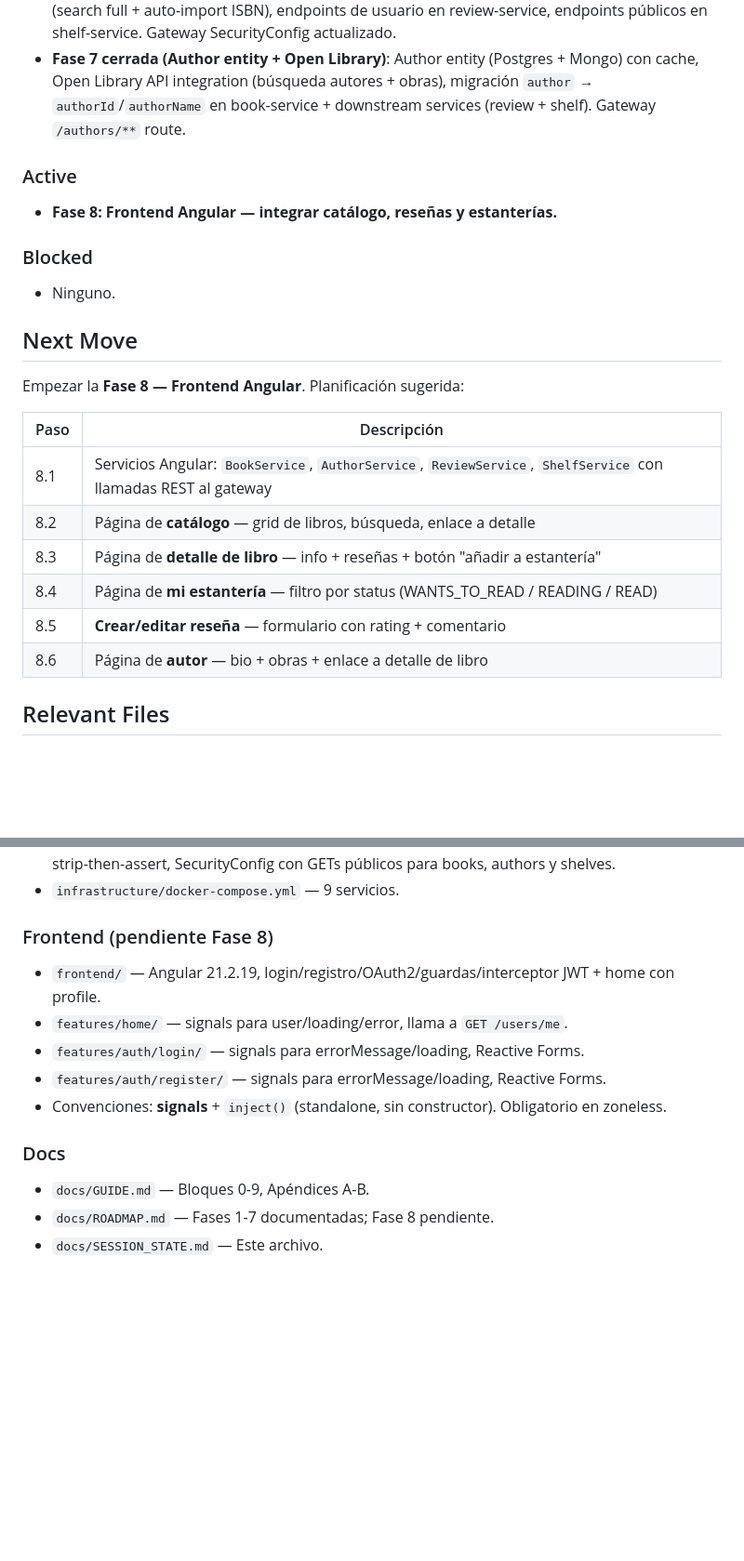
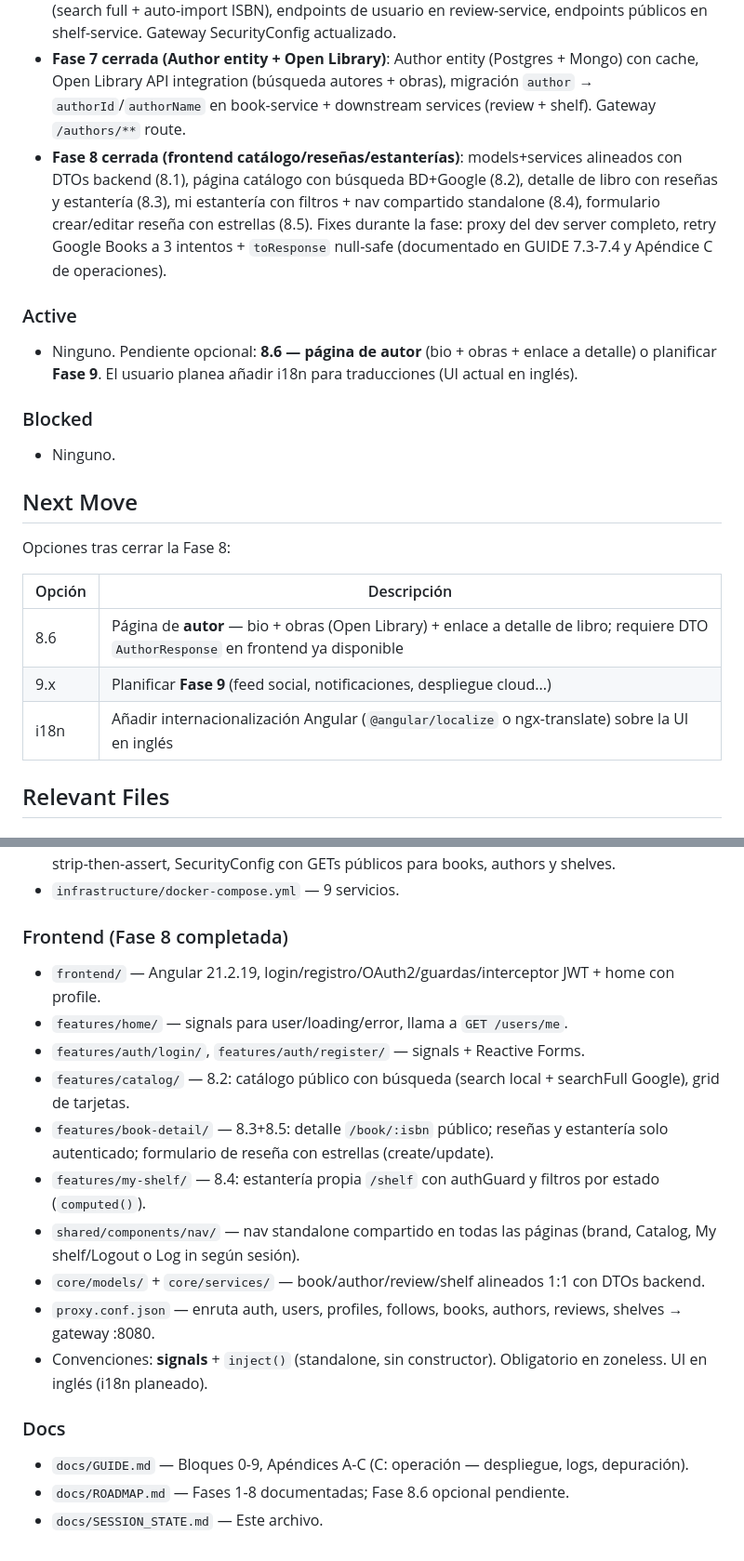
Before and after one commit to JavierIncio/BookSocial, a Markdown page: docs/SESSION_STATE.md, 2 parts joined by grey strips. Shown at 93% size. Drawn GitHub-style; blank space fills up the shorter version.

Commit message:
docs: cerrar Fase 8 en ROADMAP y SESSION_STATE

```diff
--- a/docs/SESSION_STATE.md
+++ b/docs/SESSION_STATE.md
@@ -88,10 +88,11 @@ Continuar el monorepo **BookSocial**. Las **Fases 1-7 están completadas** (iden
 - **Fix frontend zoneless**: home.ts, login.ts, register.ts migrados de propiedades normales a `signal()` para compatibilidad con Angular 21 zoneless. Build OK.
 - **Fase 6 cerrada (backend integración + APIs públicas)**: Google Books API en book-service (search full + auto-import ISBN), endpoints de usuario en review-service, endpoints públicos en shelf-service. Gateway SecurityConfig actualizado.
 - **Fase 7 cerrada (Author entity + Open Library)**: Author entity (Postgres + Mongo) con cache, Open Library API integration (búsqueda autores + obras), migración `author` → `authorId`/`authorName` en book-service + downstream services (review + shelf). Gateway `/authors/**` route.
+- **Fase 8 cerrada (frontend catálogo/reseñas/estanterías)**: models+services alineados con DTOs backend (8.1), página catálogo con búsqueda BD+Google (8.2), detalle de libro con reseñas y estantería (8.3), mi estantería con filtros + nav compartido standalone (8.4), formulario crear/editar reseña con estrellas (8.5). Fixes durante la fase: proxy del dev server completo, retry Google Books a 3 intentos + `toResponse` null-safe (documentado en GUIDE 7.3-7.4 y Apéndice C de operaciones).
 
 ### Active
 
-- **Fase 8: Frontend Angular — integrar catálogo, reseñas y estanterías.**
+- Ninguno. Pendiente opcional: **8.6 — página de autor** (bio + obras + enlace a detalle) o planificar **Fase 9**. El usuario planea añadir i18n para traducciones (UI actual en inglés).
 
 ### Blocked
 
@@ -99,16 +100,13 @@ Continuar el monorepo **BookSocial**. Las **Fases 1-7 están completadas** (iden
 
 ## Next Move
 
-Empezar la **Fase 8 — Frontend Angular**. Planificación sugerida:
+Opciones tras cerrar la Fase 8:
 
-| Paso | Descripción |
-|------|-------------|
-| 8.1 | Servicios Angular: `BookService`, `AuthorService`, `ReviewService`, `ShelfService` con llamadas REST al gateway |
-| 8.2 | Página de **catálogo** — grid de libros, búsqueda, enlace a detalle |
-| 8.3 | Página de **detalle de libro** — info + reseñas + botón "añadir a estantería" |
-| 8.4 | Página de **mi estantería** — filtro por status (WANTS_TO_READ / READING / READ) |
-| 8.5 | **Crear/editar reseña** — formulario con rating + comentario |
-| 8.6 | Página de **autor** — bio + obras + enlace a detalle de libro |
+| Opción | Descripción |
+|--------|-------------|
+| 8.6 | Página de **autor** — bio + obras (Open Library) + enlace a detalle de libro; requiere DTO `AuthorResponse` en frontend ya disponible |
+| 9.x | Planificar **Fase 9** (feed social, notificaciones, despliegue cloud...) |
+| i18n | Añadir internacionalización Angular (`@angular/localize` o ngx-translate) sobre la UI en inglés |
 
 ## Relevant Files
 
@@ -121,14 +119,19 @@ Empezar la **Fase 8 — Frontend Angular**. Planificación sugerida:
 - `gateway/` — Fase 1 + 6.1 + 6.3 + 7.1: JWT filter, 5 rutas (con /authors/** → book-service), headers strip-then-assert, SecurityConfig con GETs públicos para books, authors y shelves.
 - `infrastructure/docker-compose.yml` — 9 servicios.
 
-### Frontend (pendiente Fase 8)
+### Frontend (Fase 8 completada)
 - `frontend/` — Angular 21.2.19, login/registro/OAuth2/guardas/interceptor JWT + home con profile.
 - `features/home/` — signals para user/loading/error, llama a `GET /users/me`.
-- `features/auth/login/` — signals para errorMessage/loading, Reactive Forms.
-- `features/auth/register/` — signals para errorMessage/loading, Reactive Forms.
-- Convenciones: **signals** + `inject()` (standalone, sin constructor). Obligatorio en zoneless.
+- `features/auth/login/`, `features/auth/register/` — signals + Reactive Forms.
+- `features/catalog/` — 8.2: catálogo público con búsqueda (search local + searchFull Google), grid de tarjetas.
+- `features/book-detail/` — 8.3+8.5: detalle `/book/:isbn` público; reseñas y estantería solo autenticado; formulario de reseña con estrellas (create/update).
+- `features/my-shelf/` — 8.4: estantería propia `/shelf` con authGuard y filtros por estado (`computed()`).
+- `shared/components/nav/` — nav standalone compartido en todas las páginas (brand, Catalog, My shelf/Logout o Log in según sesión).
+- `core/models/` + `core/services/` — book/author/review/shelf alineados 1:1 con DTOs backend.
+- `proxy.conf.json` — enruta auth, users, profiles, follows, books, authors, reviews, shelves → gateway :8080.
+- Convenciones: **signals** + `inject()` (standalone, sin constructor). Obligatorio en zoneless. UI en inglés (i18n planeado).
 
 ### Docs
-- `docs/GUIDE.md` — Bloques 0-9, Apéndices A-B.
-- `docs/ROADMAP.md` — Fases 1-7 documentadas; Fase 8 pendiente.
+- `docs/GUIDE.md` — Bloques 0-9, Apéndices A-C (C: operación — despliegue, logs, depuración).
+- `docs/ROADMAP.md` — Fases 1-8 documentadas; Fase 8.6 opcional pendiente.
 - `docs/SESSION_STATE.md` — Este archivo.
```
Also changed, not shown: other parts of docs/SESSION_STATE.md (+2 -2 lines), docs/ROADMAP.md (+50 -0 lines).
